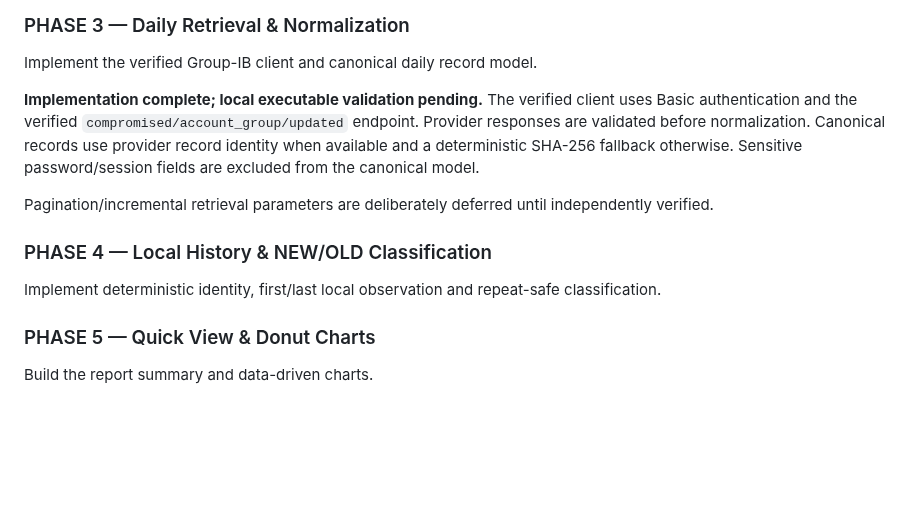
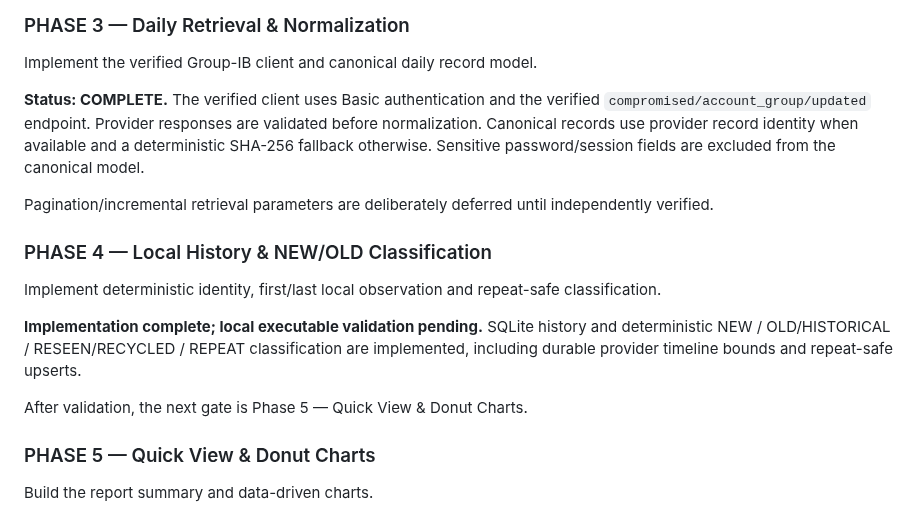
Before and after one commit to andieDrio/apm-GIBParser, a Markdown page: MasterInstruction.md, the part around the change. Rendered like a GitHub page; blank space fills up the shorter version.

Commit message:
Record Phase 4 implementation status in MasterInstruction.md

```diff
--- a/MasterInstruction.md
+++ b/MasterInstruction.md
@@ -214,12 +214,16 @@ Complete authentication and response-schema verification using the bounded probe
 ### PHASE 3 — Daily Retrieval & Normalization
 Implement the verified Group-IB client and canonical daily record model.
 
-**Implementation complete; local executable validation pending.** The verified client uses Basic authentication and the verified `compromised/account_group/updated` endpoint. Provider responses are validated before normalization. Canonical records use provider record identity when available and a deterministic SHA-256 fallback otherwise. Sensitive password/session fields are excluded from the canonical model.
+**Status: COMPLETE.** The verified client uses Basic authentication and the verified `compromised/account_group/updated` endpoint. Provider responses are validated before normalization. Canonical records use provider record identity when available and a deterministic SHA-256 fallback otherwise. Sensitive password/session fields are excluded from the canonical model.
 
 Pagination/incremental retrieval parameters are deliberately deferred until independently verified.
 
 ### PHASE 4 — Local History & NEW/OLD Classification
 Implement deterministic identity, first/last local observation and repeat-safe classification.
+
+**Implementation complete; local executable validation pending.** SQLite history and deterministic NEW / OLD/HISTORICAL / RESEEN/RECYCLED / REPEAT classification are implemented, including durable provider timeline bounds and repeat-safe upserts.
+
+After validation, the next gate is Phase 5 — Quick View & Donut Charts.
 
 ### PHASE 5 — Quick View & Donut Charts
 Build the report summary and data-driven charts.
```
